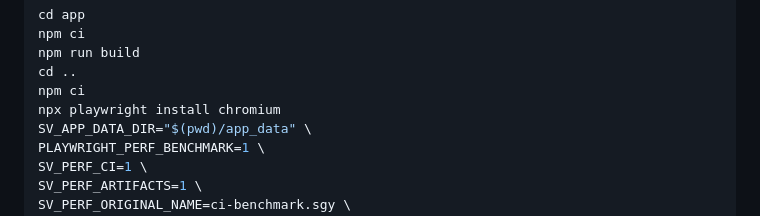
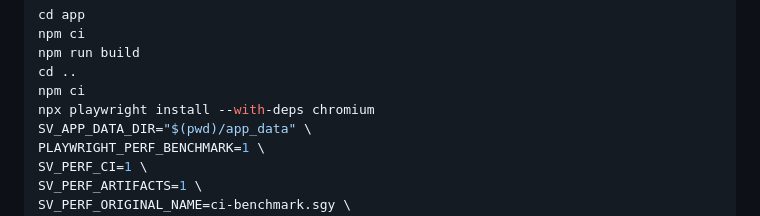
Before and after one commit to ozw4/seisviewer2d, a Markdown page: README.md, the part around the change. Drawn GitHub-style.

Commit message:
Update README.md
Co-authored-by: Copilot <175728472+Copilot@users.noreply.github.com>

```diff
--- a/README.md
+++ b/README.md
@@ -133,7 +133,7 @@ npm ci
 npm run build
 cd ..
 npm ci
-npx playwright install chromium
+npx playwright install --with-deps chromium
 SV_APP_DATA_DIR="$(pwd)/app_data" \
 PLAYWRIGHT_PERF_BENCHMARK=1 \
 SV_PERF_CI=1 \
```
